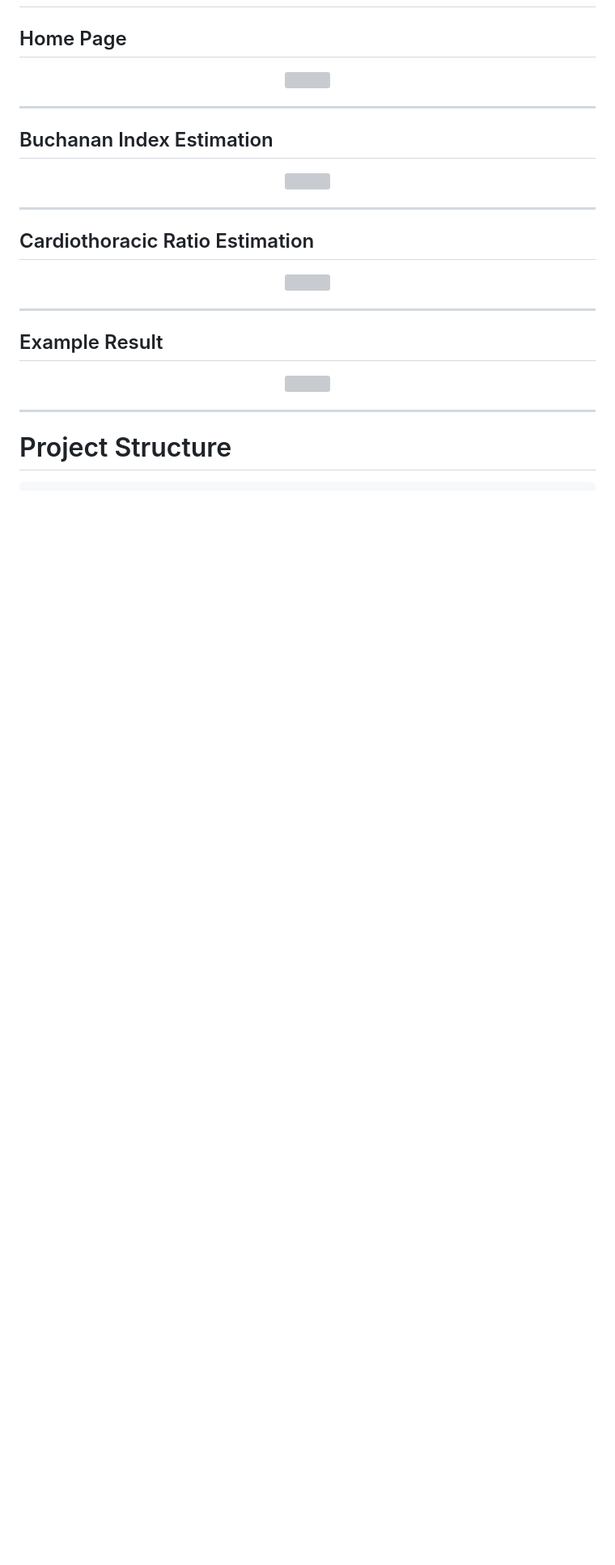
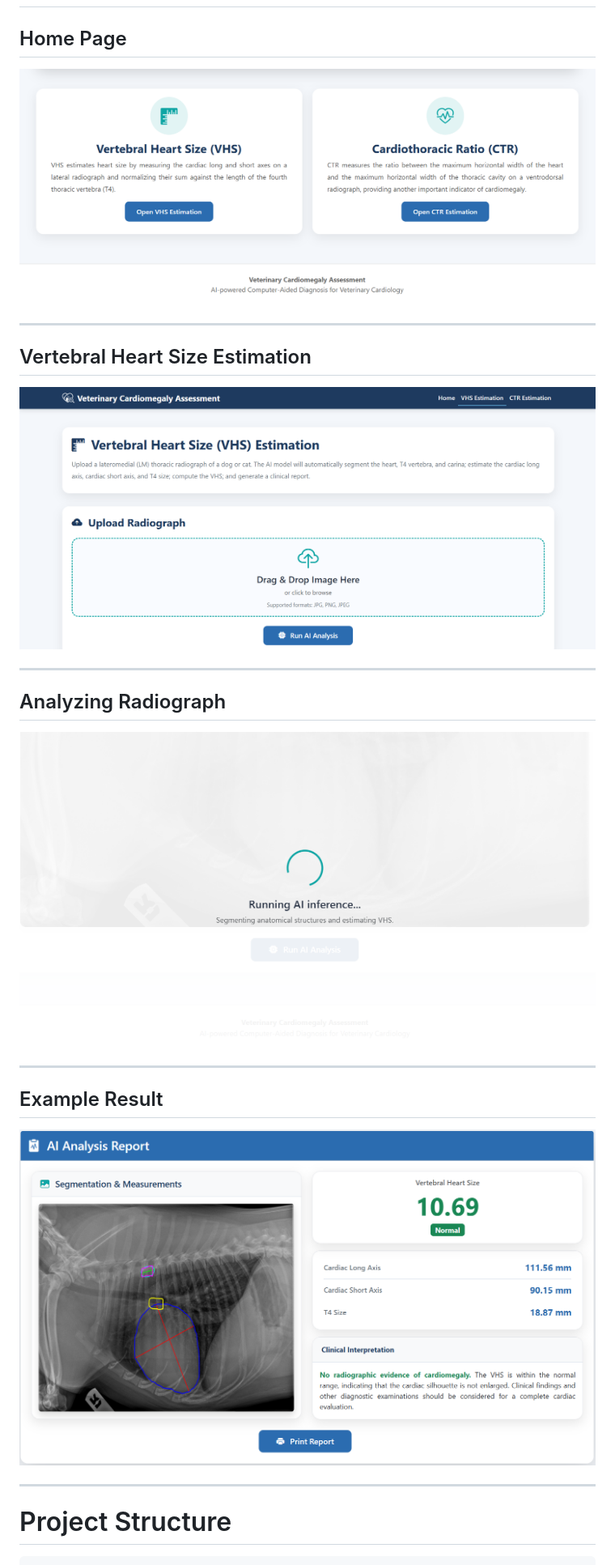
Before and after one commit to Habtamu-Tilahun/veterinary-cardiomegaly-assessment, a Markdown page: README.md, the part around one of its changes. Shown at 81% size. Drawn GitHub-style; blank space fills up the shorter version; grey boxes are pictures that could not be loaded.

Commit message:
Sections added.

```diff
--- a/README.md
+++ b/README.md
@@ -109,23 +109,23 @@ The proposed framework automatically performs:
 ## Home Page
 
 <p align="center">
-<img src="static/images/homepage.png" width="900">
+<img src="static/images/homepage_2.png" width="900">
 </p>
 
 ---
 
-## Buchanan Index Estimation
+## Vertebral Heart Size Estimation
 
 <p align="center">
-<img src="static/images/bi_page.png" width="900">
+<img src="static/images/VHS_upload.png" width="900">
 </p>
 
 ---
 
-## Cardiothoracic Ratio Estimation
+## Analyzing Radiograph
 
 <p align="center">
-<img src="static/images/ctr_page.png" width="900">
+<img src="static/images/Spinner.png" width="900">
 </p>
 
 ---
@@ -133,7 +133,7 @@ The proposed framework automatically performs:
 ## Example Result
 
 <p align="center">
-<img src="static/images/example_result.png" width="900">
+<img src="static/images/VHS_report_normal.png" width="900">
 </p>
 
 ---
```
Also changed, not shown: other parts of README.md (+2 -2 lines).
